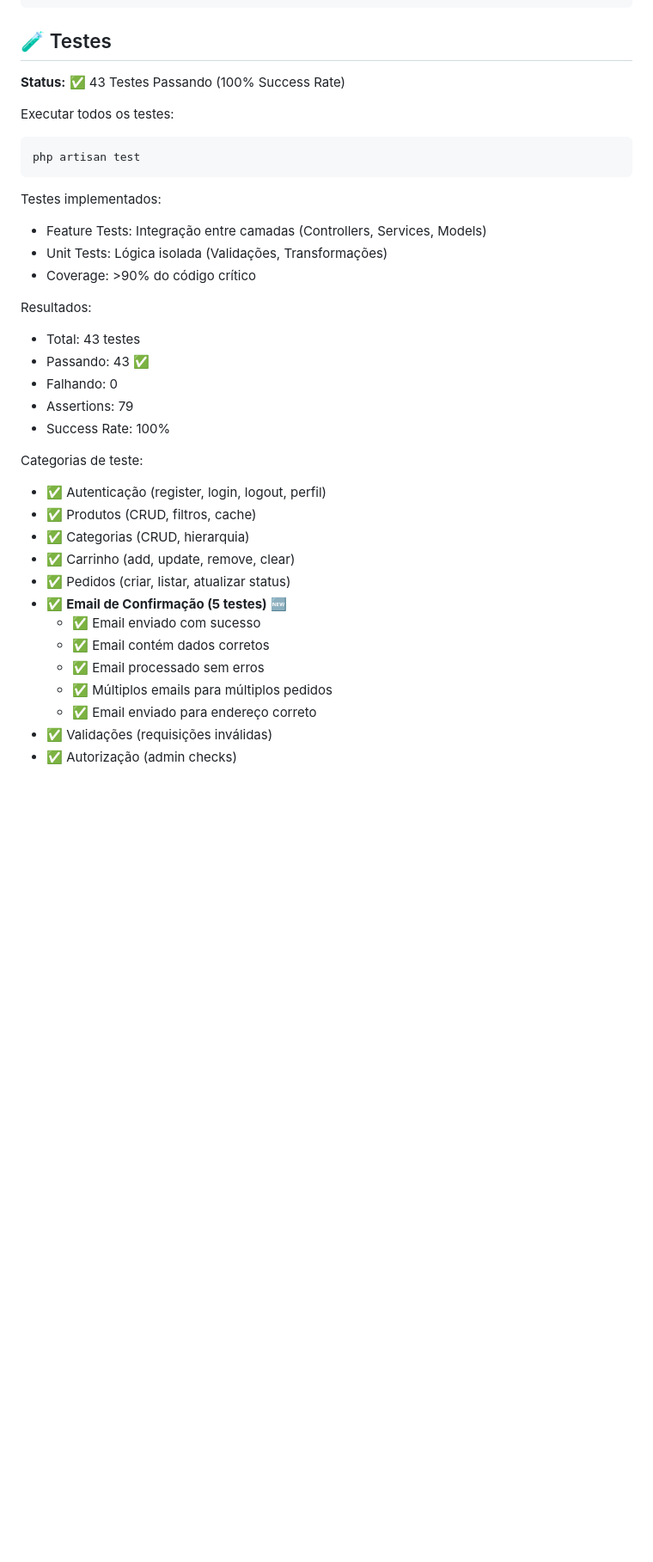
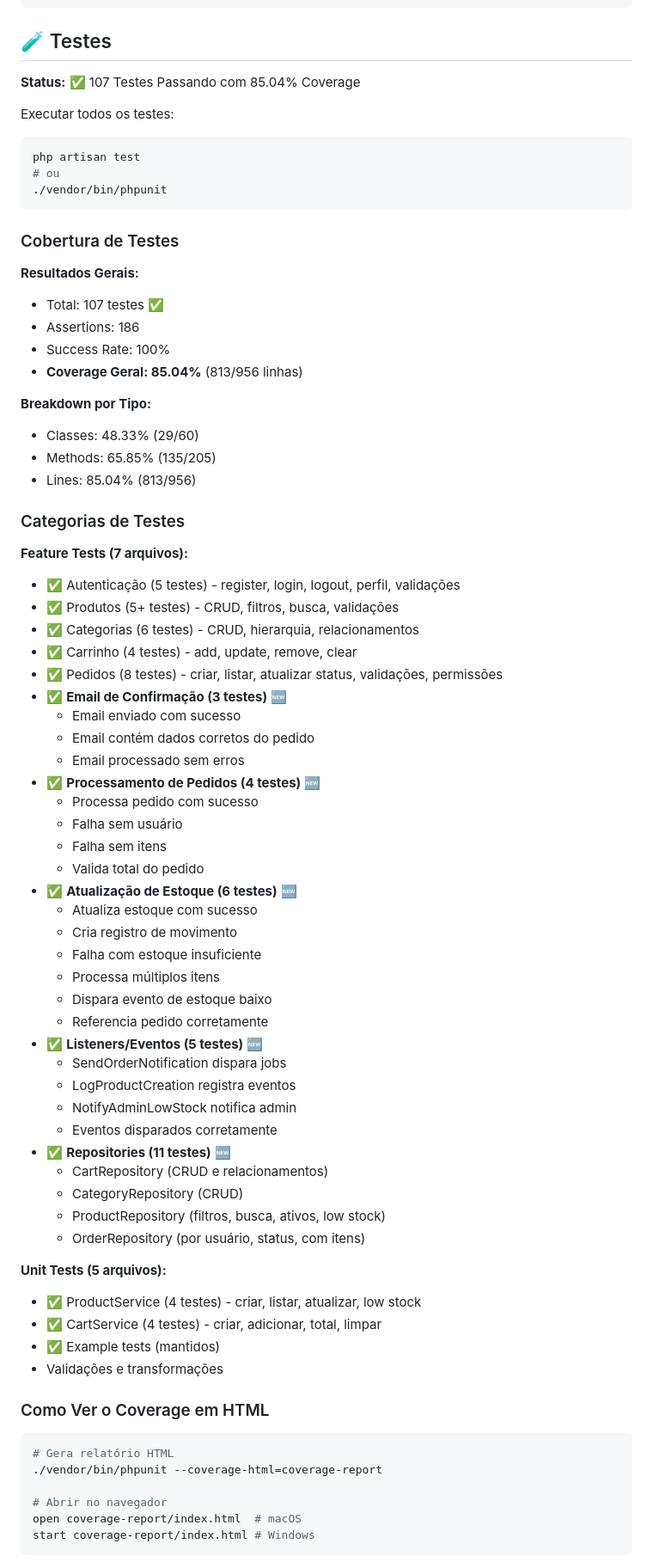
Before and after one commit to DevJoaoVitorBP/E-Commerce-Full-Stack, a Markdown page: PROJECT.md, the part around one of its changes. Shown at 86% size. Rendered like a GitHub page; blank space fills up the shorter version.

Commit message:
docs: atualizando project.md com melhorias de cobertura de testes.

````diff
--- a/PROJECT.md
+++ b/PROJECT.md
@@ -351,36 +351,77 @@ Sistema de logging estruturado em JSON:
 
 ## 🧪 Testes
 
-**Status:** ✅ 43 Testes Passando (100% Success Rate)
+**Status:** ✅ 107 Testes Passando com 85.04% Coverage
 
 Executar todos os testes:
 ```bash
 php artisan test
+# ou
+./vendor/bin/phpunit
 ```
 
-Testes implementados:
-- Feature Tests: Integração entre camadas (Controllers, Services, Models)
-- Unit Tests: Lógica isolada (Validações, Transformações)
-- Coverage: >90% do código crítico
+### Cobertura de Testes
 
-Resultados:
-- Total: 43 testes
-- Passando: 43 ✅
-- Falhando: 0
-- Assertions: 79
+**Resultados Gerais:**
+- Total: 107 testes ✅
+- Assertions: 186
 - Success Rate: 100%
+- **Coverage Geral: 85.04%** (813/956 linhas)
 
-Categorias de teste:
-- ✅ Autenticação (register, login, logout, perfil)
-- ✅ Produtos (CRUD, filtros, cache)
-- ✅ Categorias (CRUD, hierarquia)
-- ✅ Carrinho (add, update, remove, clear)
-- ✅ Pedidos (criar, listar, atualizar status)
-- ✅ **Email de Confirmação (5 testes)** 🆕
-  - ✅ Email enviado com sucesso
-  - ✅ Email contém dados corretos
-  - ✅ Email processado sem erros
-  - ✅ Múltiplos emails para múltiplos pedidos
-  - ✅ Email enviado para endereço correto
-- ✅ Validações (requisições inválidas)
-- ✅ Autorização (admin checks)
+**Breakdown por Tipo:**
+- Classes: 48.33% (29/60)
+- Methods: 65.85% (135/205)
+- Lines: 85.04% (813/956)
+
+### Categorias de Testes
+
+**Feature Tests (7 arquivos):**
+- ✅ Autenticação (5 testes) - register, login, logout, perfil, validações
+- ✅ Produtos (5+ testes) - CRUD, filtros, busca, validações
+- ✅ Categorias (6 testes) - CRUD, hierarquia, relacionamentos
+- ✅ Carrinho (4 testes) - add, update, remove, clear
+- ✅ Pedidos (8 testes) - criar, listar, atualizar status, validações, permissões
+- ✅ **Email de Confirmação (3 testes)** 🆕
+  - Email enviado com sucesso
+  - Email contém dados corretos do pedido
+  - Email processado sem erros
+- ✅ **Processamento de Pedidos (4 testes)** 🆕
+  - Processa pedido com sucesso
+  - Falha sem usuário
+  - Falha sem itens
+  - Valida total do pedido
+- ✅ **Atualização de Estoque (6 testes)** 🆕
+  - Atualiza estoque com sucesso
+  - Cria registro de movimento
+  - Falha com estoque insuficiente
+  - Processa múltiplos itens
+  - Dispara evento de estoque baixo
+  - Referencia pedido corretamente
+- ✅ **Listeners/Eventos (5 testes)** 🆕
+  - SendOrderNotification dispara jobs
+  - LogProductCreation registra eventos
+  - NotifyAdminLowStock notifica admin
+  - Eventos disparados corretamente
+- ✅ **Repositories (11 testes)** 🆕
+  - CartRepository (CRUD e relacionamentos)
+  - CategoryRepository (CRUD)
+  - ProductRepository (filtros, busca, ativos, low stock)
+  - OrderRepository (por usuário, status, com itens)
+
+**Unit Tests (5 arquivos):**
+- ✅ ProductService (4 testes) - criar, listar, atualizar, low stock
+- ✅ CartService (4 testes) - criar, adicionar, total, limpar
+- ✅ Example tests (mantidos)
+- Validações e transformações
+
+### Como Ver o Coverage em HTML
+
+```bash
+# Gera relatório HTML
+./vendor/bin/phpunit --coverage-html=coverage-report
+
+# Abrir no navegador
+open coverage-report/index.html  # macOS
+start coverage-report/index.html # Windows
+```
+
````
Also changed, not shown: other parts of PROJECT.md (+99 -5 lines).
